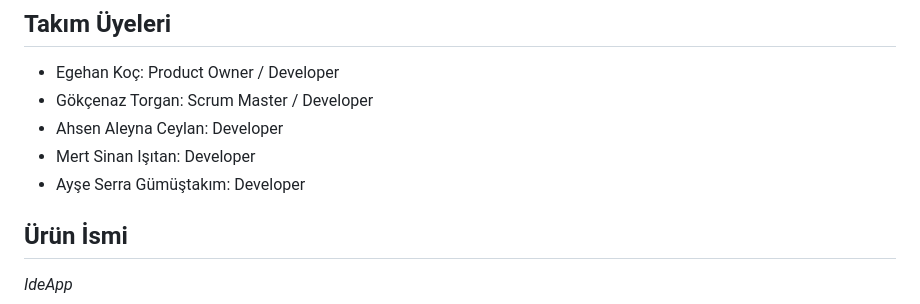
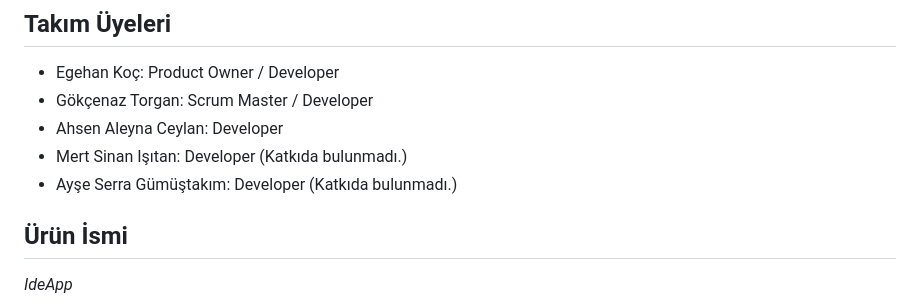
Before and after one commit to gokcetrgn/IdeApp, a Markdown page: README.md, the part around the change. Rendered like a GitHub page.

Commit message:
bootcamp sonu güncelleme

```diff
--- a/README.md
+++ b/README.md
@@ -5,8 +5,8 @@ F-138
 - Egehan Koç: Product Owner / Developer
 - Gökçenaz Torgan: Scrum Master / Developer
 - Ahsen Aleyna Ceylan: Developer
-- Mert Sinan Işıtan: Developer
-- Ayşe Serra Gümüştakım: Developer
+- Mert Sinan Işıtan: Developer (Katkıda bulunmadı.)
+- Ayşe Serra Gümüştakım: Developer (Katkıda bulunmadı.)
 ## Ürün İsmi
 _IdeApp_
 ## Product Backlog URL
```
